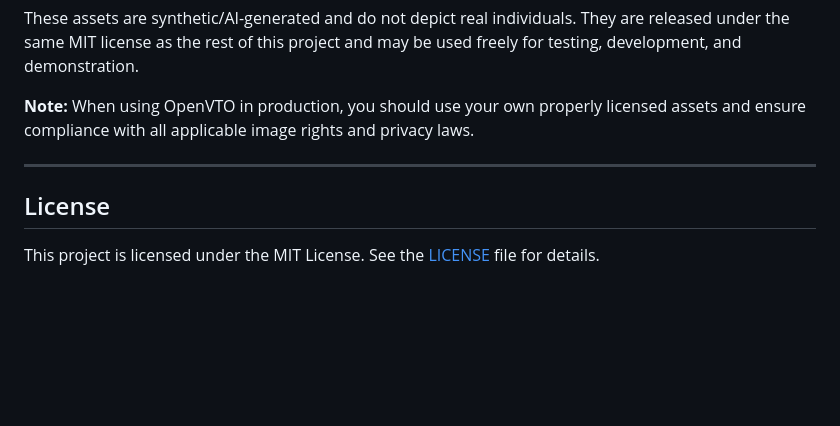
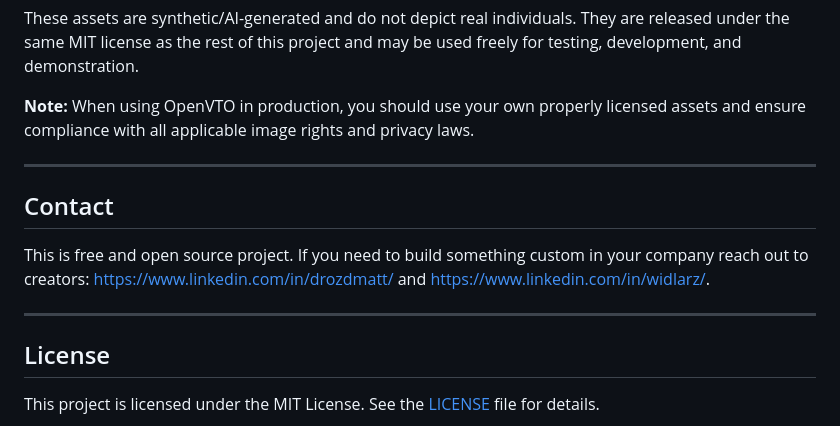
Before and after one commit to Prompt-Haus/OpenVTO, a Markdown page: README.md, the part around the change. Rendered like a GitHub page; blank space fills up the shorter version.

Commit message:
Add contact section to README
Added contact information for project creators.

```diff
--- a/README.md
+++ b/README.md
@@ -248,6 +248,12 @@ These assets are synthetic/AI-generated and do not depict real individuals. They
 
 ---
 
+## Contact
+
+This is free and open source project. If you need to build something custom in your company reach out to creators: https://www.linkedin.com/in/drozdmatt/ and https://www.linkedin.com/in/widlarz/.
+
+---
+
 ## License
 
 This project is licensed under the MIT License. See the [LICENSE](LICENSE) file for details.
```
